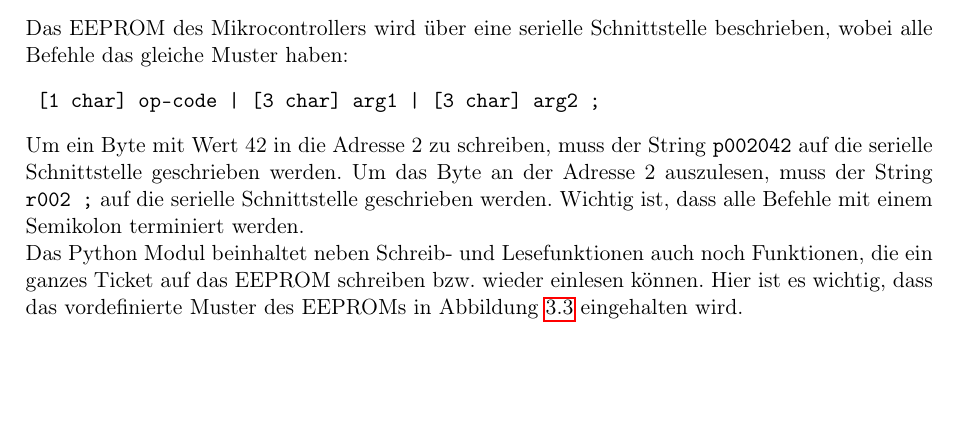
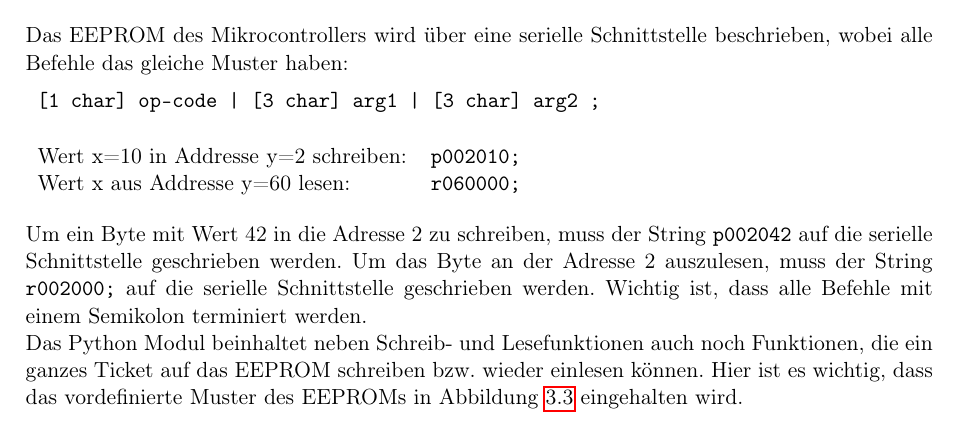
Before and after one commit to mphschwarz/pro4E_Fachbericht, a LaTeX document (00a_Fachbericht.tex, which reads 03a_Software.tex): part of page 8 of 23, cut so that both start at the same text, the shorter picture padded with empty space. Compiled offline with pdfLaTeX.

Commit message:
corrected software

```diff
--- a/03a_Software.tex
+++ b/03a_Software.tex
@@ -72,8 +72,14 @@ Die Zutrittsbits der bezahlten Ausstellungen werden zu Beginn des Besuchs gesetz
 \section{Auslesen, Schreiben}
 Das EEPROM des Mikrocontrollers wird über eine serielle Schnittstelle beschrieben, wobei alle Befehle das gleiche Muster haben:
 \begin{verbatim} [1 char] op-code | [3 char] arg1 | [3 char] arg2 ; \end{verbatim}
+\begin{table}[h]
+	\begin{tabular}{lr}
+		Wert x=10 in Addresse y=2 schreiben: & \texttt{p002010;} \\
+		Wert x aus Addresse y=60 lesen:      & \texttt{r060000;} \\
+	\end{tabular}
+\end{table}
 Um ein Byte mit Wert 42 in die Adresse 2 zu schreiben, muss der String \texttt{p002042} auf die serielle Schnittstelle geschrieben werden.
-Um das Byte an der Adresse 2 auszulesen, muss der String \texttt{r002   ;} auf die serielle Schnittstelle geschrieben werden.
+Um das Byte an der Adresse 2 auszulesen, muss der String \texttt{r002000;} auf die serielle Schnittstelle geschrieben werden.
 Wichtig ist, dass alle Befehle mit einem Semikolon terminiert werden.
 
 Das Python Modul beinhaltet neben Schreib- und Lesefunktionen auch noch Funktionen, die ein ganzes Ticket auf das EEPROM schreiben bzw. wieder einlesen können.
```
Also changed, not shown: 00a_Fachbericht.pdf, 03a_Software.tex (2 more changed lines).
